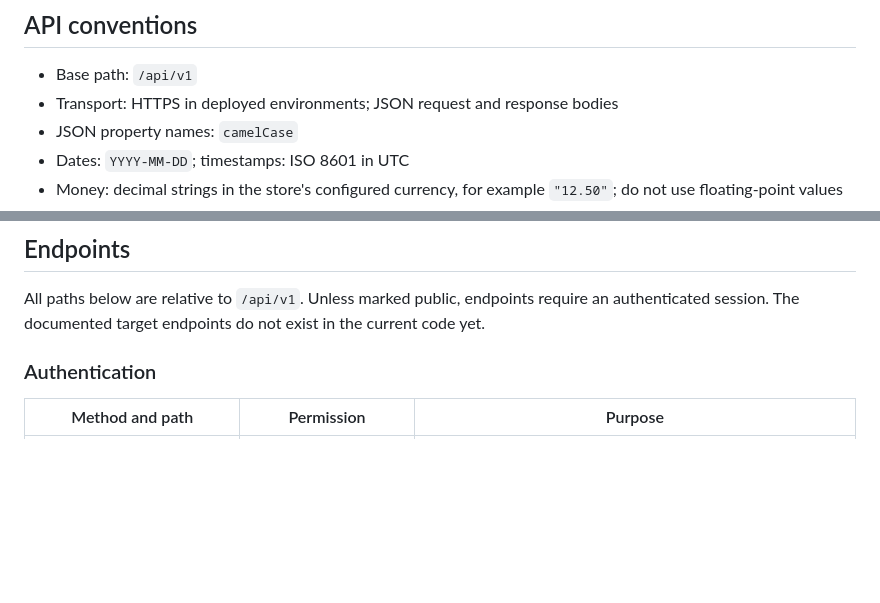
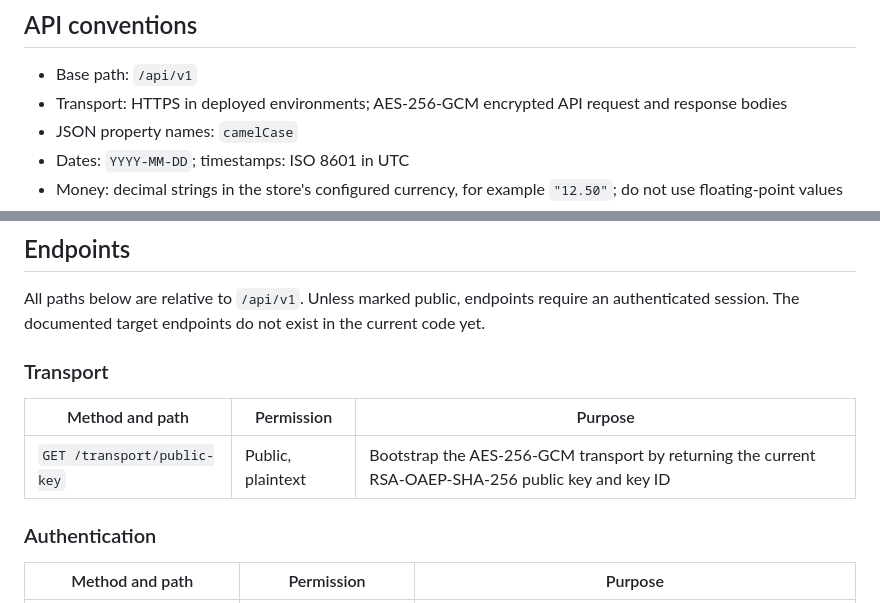
Before and after one commit to Thalanas110/MyLightDrugstore, a Markdown page: API-DOCS.md, 2 parts joined by grey strips. Rendered like a GitHub page; blank space fills up the shorter version.

```diff
--- a/API-DOCS.md
+++ b/API-DOCS.md
@@ -58,7 +58,7 @@ Each module owns its validation, policies, application services, and persistence
 ## API conventions
 
 - Base path: `/api/v1`
-- Transport: HTTPS in deployed environments; JSON request and response bodies
+- Transport: HTTPS in deployed environments; AES-256-GCM encrypted API request and response bodies
 - JSON property names: `camelCase`
 - Dates: `YYYY-MM-DD`; timestamps: ISO 8601 in UTC
 - Money: decimal strings in the store's configured currency, for example `"12.50"`; do not use floating-point values
@@ -177,6 +215,12 @@ A sale has a stable ID, creation time, state (`open`, `completed`, or `cancelled
 ## Endpoints
 
 All paths below are relative to `/api/v1`. Unless marked public, endpoints require an authenticated session. The documented target endpoints do not exist in the current code yet.
+
+### Transport
+
+| Method and path | Permission | Purpose |
+| --- | --- | --- |
+| `GET /transport/public-key` | Public, plaintext | Bootstrap the AES-256-GCM transport by returning the current RSA-OAEP-SHA-256 public key and key ID |
 
 ### Authentication
 
```
Also changed, not shown: other parts of API-DOCS.md (+38 -0 lines), 2 other files.
